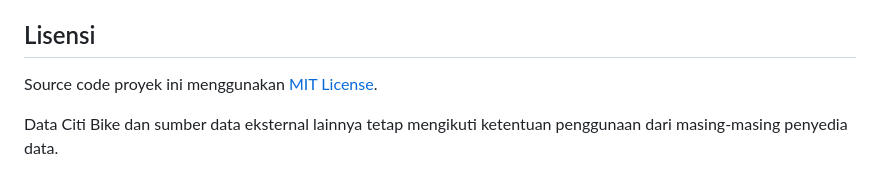
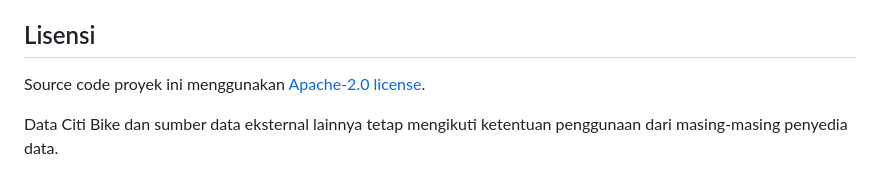
Before and after one commit to Zeropeepo/MLOps-GBFS-Bike-Sharing, a Markdown page: README.md, the part around the change. Rendered like a GitHub page.

Commit message:
update: revise readme

```diff
--- a/README.md
+++ b/README.md
@@ -359,6 +359,6 @@ Komponen yang direncanakan pada tahap berikutnya:
 
 ## Lisensi
 
-Source code proyek ini menggunakan [MIT License](LICENSE).
+Source code proyek ini menggunakan [Apache-2.0 license](LICENSE).
 
 Data Citi Bike dan sumber data eksternal lainnya tetap mengikuti ketentuan penggunaan dari masing-masing penyedia data.
```
